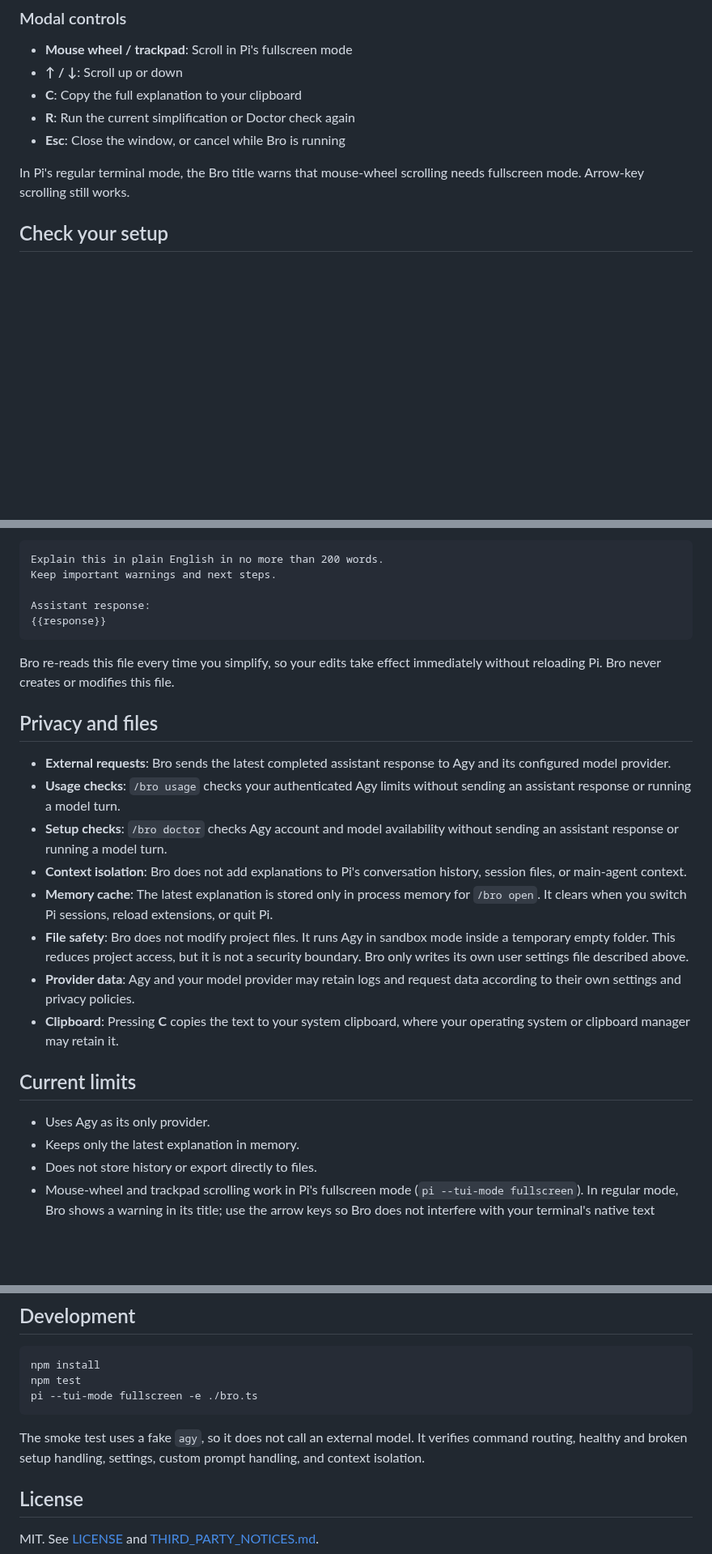
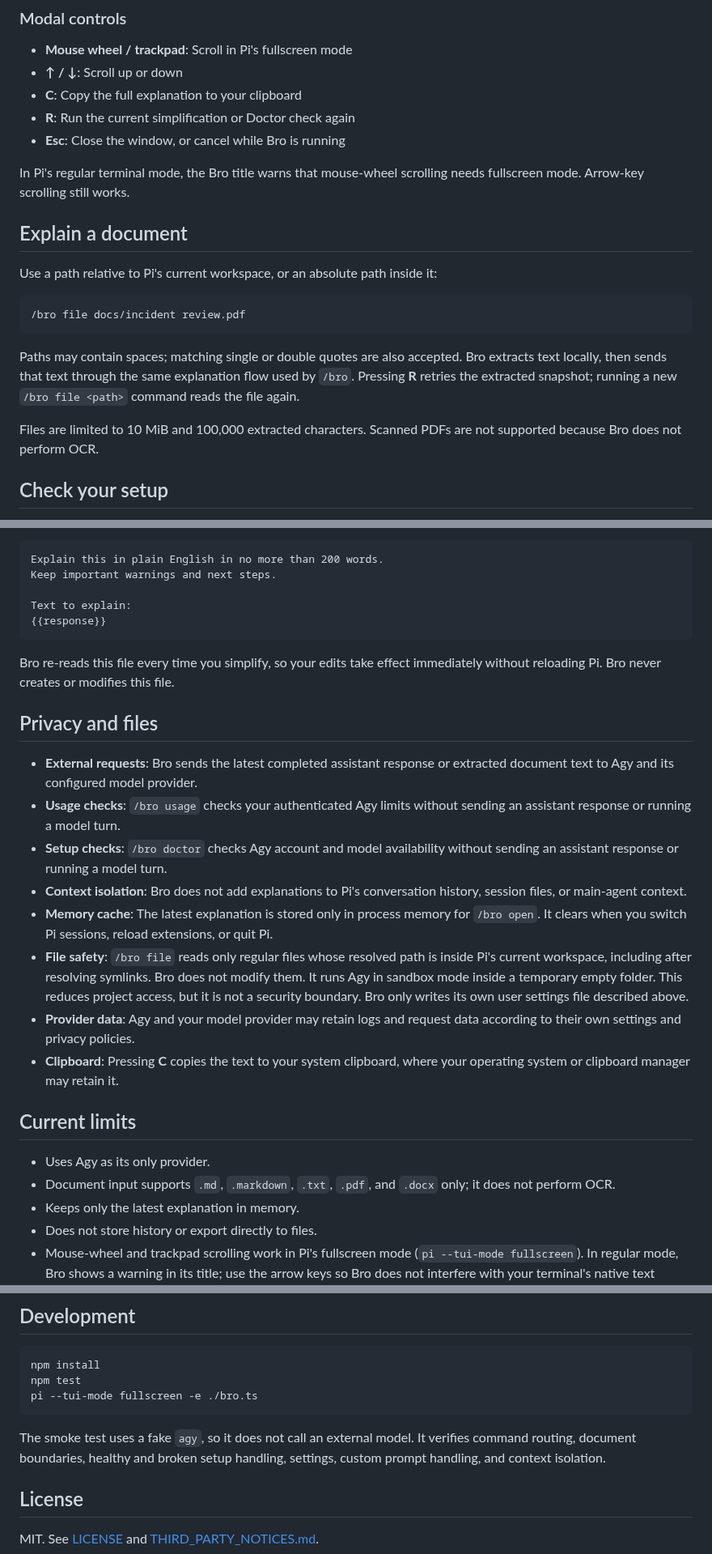
Before and after one commit to tranhoangnguyen03/pi-bro, a Markdown page: README.md, 3 parts joined by grey strips. Shown at 81% size. GitHub-like rendering; blank space fills up the shorter version.

````diff
--- a/README.md
+++ b/README.md
@@ -318,6 +320,22 @@ pi -e npm:pi-bro
 
 In Pi's regular terminal mode, the Bro title warns that mouse-wheel scrolling
 needs fullscreen mode. Arrow-key scrolling still works.
+
+## Explain a document
+
+Use a path relative to Pi's current workspace, or an absolute path inside it:
+
+```text
+/bro file docs/incident review.pdf
+```
+
+Paths may contain spaces; matching single or double quotes are also accepted.
+Bro extracts text locally, then sends that text through the same explanation
+flow used by `/bro`. Pressing **R** retries the extracted snapshot; running a
+new `/bro file <path>` command reads the file again.
+
+Files are limited to 10 MiB and 100,000 extracted characters. Scanned PDFs are
+not supported because Bro does not perform OCR.
 
 ## Check your setup
 
@@ -374,7 +392,7 @@ Your prompt must include `{{response}}` exactly once. For example:
 Explain this in plain English in no more than 200 words.
 Keep important warnings and next steps.
 
-Assistant response:
+Text to explain:
 {{response}}
 ```
 
@@ -383,8 +401,8 @@ immediately without reloading Pi. Bro never creates or modifies this file.
 
 ## Privacy and files
 
-- **External requests**: Bro sends the latest completed assistant response to
-  Agy and its configured model provider.
+- **External requests**: Bro sends the latest completed assistant response or
+  extracted document text to Agy and its configured model provider.
 - **Usage checks**: `/bro usage` checks your authenticated Agy limits without
   sending an assistant response or running a model turn.
 - **Setup checks**: `/bro doctor` checks Agy account and model availability
@@ -394,10 +412,11 @@ immediately without reloading Pi. Bro never creates or modifies this file.
 - **Memory cache**: The latest explanation is stored only in process memory for
   `/bro open`. It clears when you switch Pi sessions, reload extensions, or quit
   Pi.
-- **File safety**: Bro does not modify project files. It runs Agy in sandbox
-  mode inside a temporary empty folder. This reduces project access, but it is
-  not a security boundary. Bro only writes its own user settings file described
-  above.
+- **File safety**: `/bro file` reads only regular files whose resolved path is
+  inside Pi's current workspace, including after resolving symlinks. Bro does
+  not modify them. It runs Agy in sandbox mode inside a temporary empty folder.
+  This reduces project access, but it is not a security boundary. Bro only
+  writes its own user settings file described above.
 - **Provider data**: Agy and your model provider may retain logs and request data
   according to their own settings and privacy policies.
 - **Clipboard**: Pressing **C** copies the text to your system clipboard, where
@@ -406,6 +425,8 @@ immediately without reloading Pi. Bro never creates or modifies this file.
 ## Current limits
 
 - Uses Agy as its only provider.
+- Document input supports `.md`, `.markdown`, `.txt`, `.pdf`, and `.docx` only;
+  it does not perform OCR.
 - Keeps only the latest explanation in memory.
 - Does not store history or export directly to files.
 - Mouse-wheel and trackpad scrolling work in Pi's fullscreen mode
@@ -424,8 +445,8 @@ pi --tui-mode fullscreen -e ./bro.ts
 ```
 
 The smoke test uses a fake `agy`, so it does not call an external model. It
-verifies command routing, healthy and broken setup handling, settings, custom
-prompt handling, and context isolation.
+verifies command routing, document boundaries, healthy and broken setup
+handling, settings, custom prompt handling, and context isolation.
 
 ## License
 
````
Also changed, not shown: other parts of README.md (+12 -10 lines), docs/images/bro-after.png (deleted), docs/images/bro-before.png (deleted), docs/images/bro-file-after.png (added), docs/images/bro-file-before.png (added), 4 other files.
